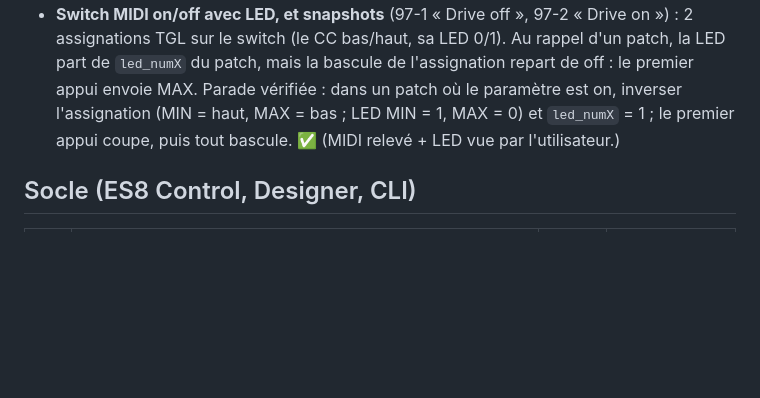
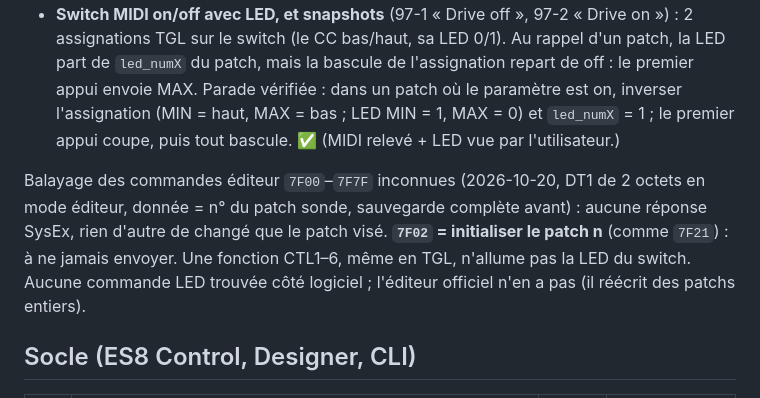
Before and after one commit to jpecquais/es8-stage, a Markdown page: docs/hardware-tests.md, the part around the change. Drawn GitHub-style; blank space fills up the shorter version.

Commit message:
Hardware tests: editor command sweep 7F00-7F7F; 7F02 initialises a patch; CTL functions light no LED
Co-Authored-By: Claude Opus 5.5 <noreply@anthropic.com>

```diff
--- a/docs/hardware-tests.md
+++ b/docs/hardware-tests.md
@@ -45,6 +45,13 @@ Séance du 2026-10-20 (avec l'utilisateur à la pédale, patch sonde 97-1) : swi
   inverser l'assignation (MIN = haut, MAX = bas ; LED MIN = 1, MAX = 0) et `led_numX` = 1 ;
   le premier appui coupe, puis tout bascule. ✅ (MIDI relevé + LED vue par l'utilisateur.)
 
+Balayage des commandes éditeur `7F00`–`7F7F` inconnues (2026-10-20, DT1 de 2 octets en mode
+éditeur, donnée = n° du patch sonde, sauvegarde complète avant) : aucune réponse SysEx, rien
+d'autre de changé que le patch visé. **`7F02` = initialiser le patch n** (comme `7F21`) :
+à ne jamais envoyer. Une fonction CTL1–6, même en TGL, n'allume pas la LED du switch.
+Aucune commande LED trouvée côté logiciel ; l'éditeur officiel n'en a pas (il réécrit des
+patchs entiers).
+
 ## Socle (ES8 Control, Designer, CLI)
 
 | # | Question | Type | État |
```
